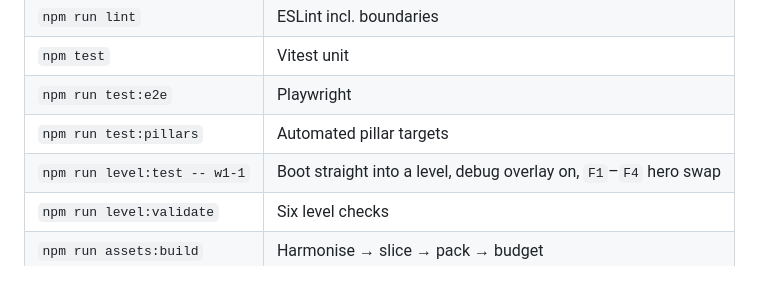
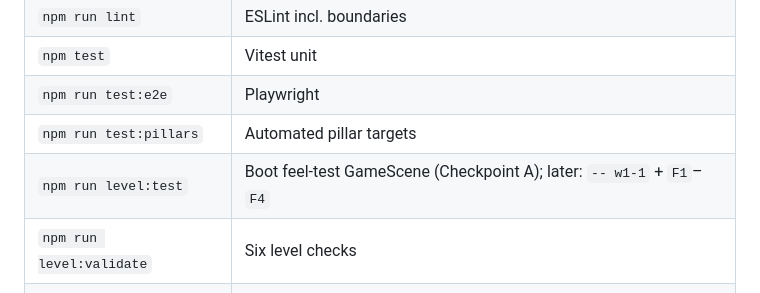
Before and after one commit to joshuaarnaez22/devquest, a Markdown page: CLAUDE.md, the part around the change. GitHub-like rendering.

Commit message:
docs: note level:test boots Checkpoint A feel scene
Co-authored-by: Cursor <cursoragent@cursor.com>

```diff
--- a/CLAUDE.md
+++ b/CLAUDE.md
@@ -120,7 +120,7 @@ src/
 | `npm test`                   | Vitest unit                                                       |
 | `npm run test:e2e`           | Playwright                                                        |
 | `npm run test:pillars`       | Automated pillar targets                                          |
-| `npm run level:test -- w1-1` | Boot straight into a level, debug overlay on, `F1`–`F4` hero swap |
+| `npm run level:test`         | Boot feel-test GameScene (Checkpoint A); later: `-- w1-1` + `F1`–`F4` |
 | `npm run level:validate`     | Six level checks                                                  |
 | `npm run assets:build`       | Harmonise → slice → pack → budget                                 |
 | `npm run assets:verify`      | Density, palette, animations, AA, uniformity                      |
```
